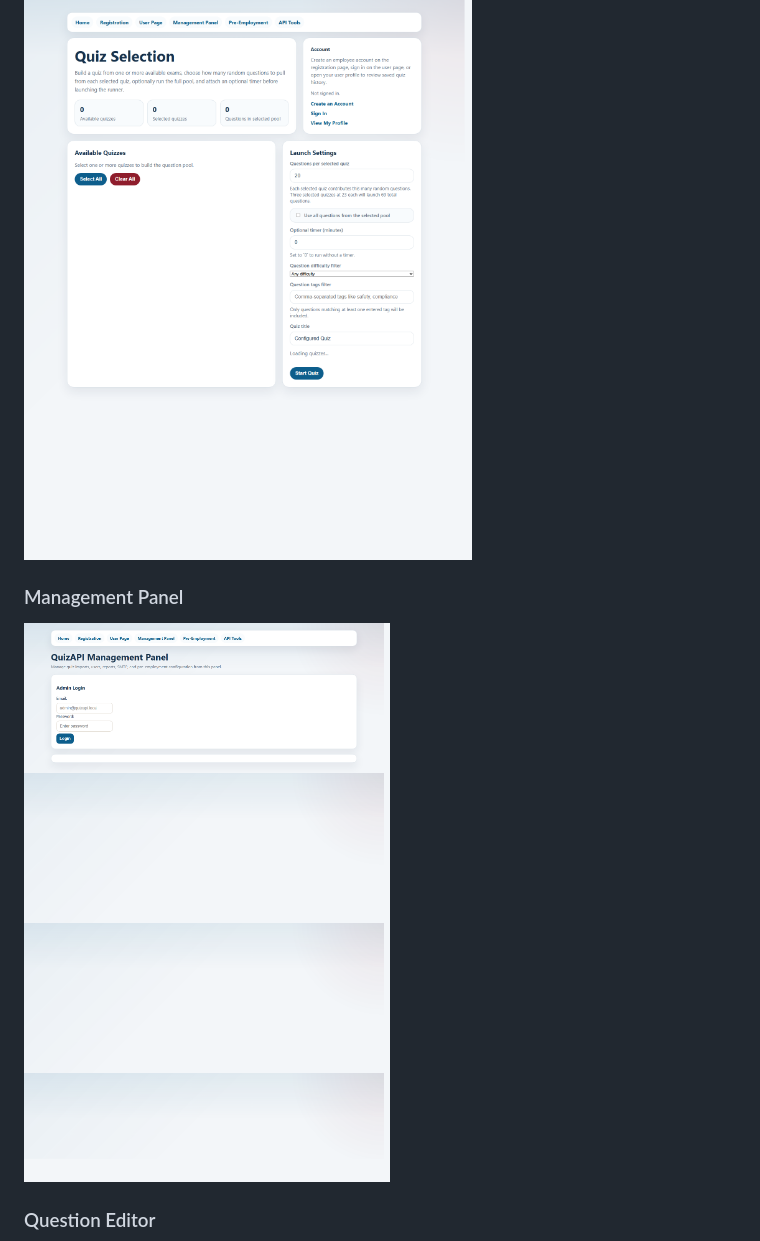
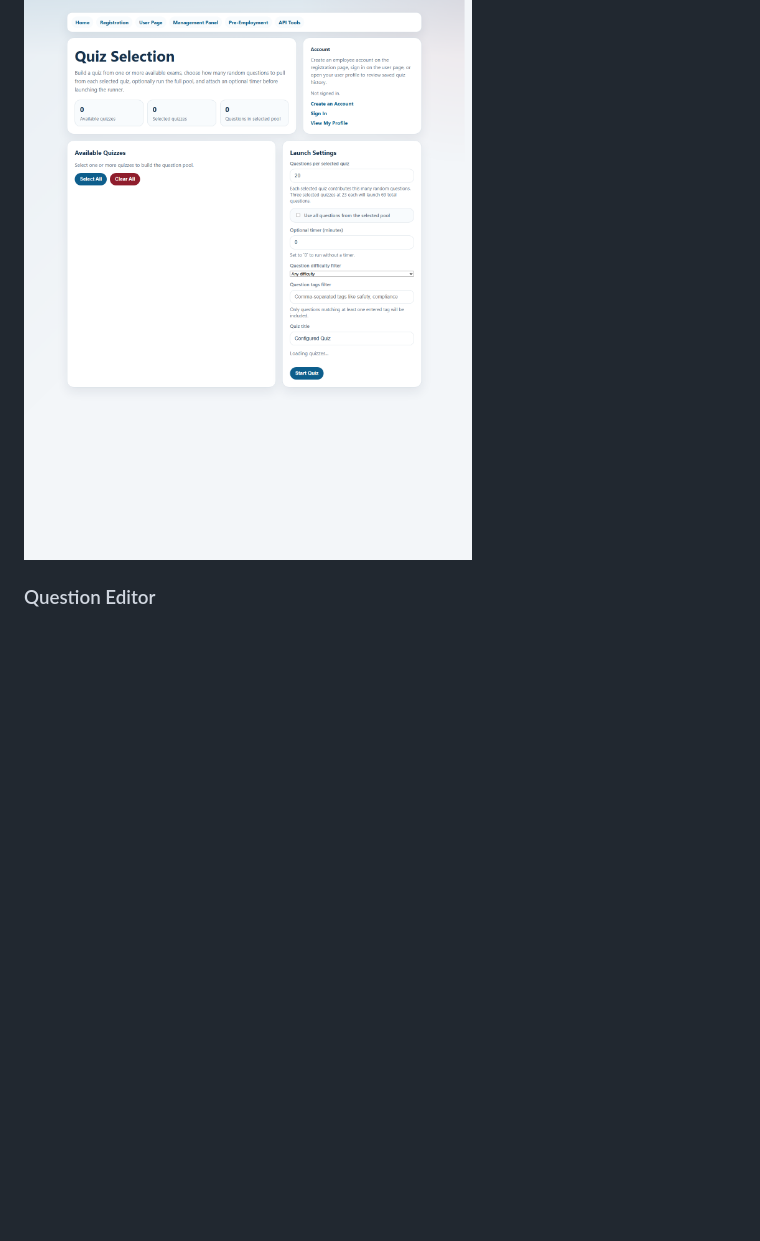
Before and after one commit to AIAllTheThingz/TheCertMaster-CustomQuizs, a Markdown page: README.md, the part around the change. Rendered like a GitHub page; blank space fills up the shorter version.

```diff
--- a/README.md
+++ b/README.md
@@ -27,9 +27,6 @@ It supports:
 
 ![Landing page](Documentation/assets/landing-page.png)
 
-### Management Panel
-
-![Management panel](Documentation/assets/management-panel.png)
 
 ### Question Editor
 
```
